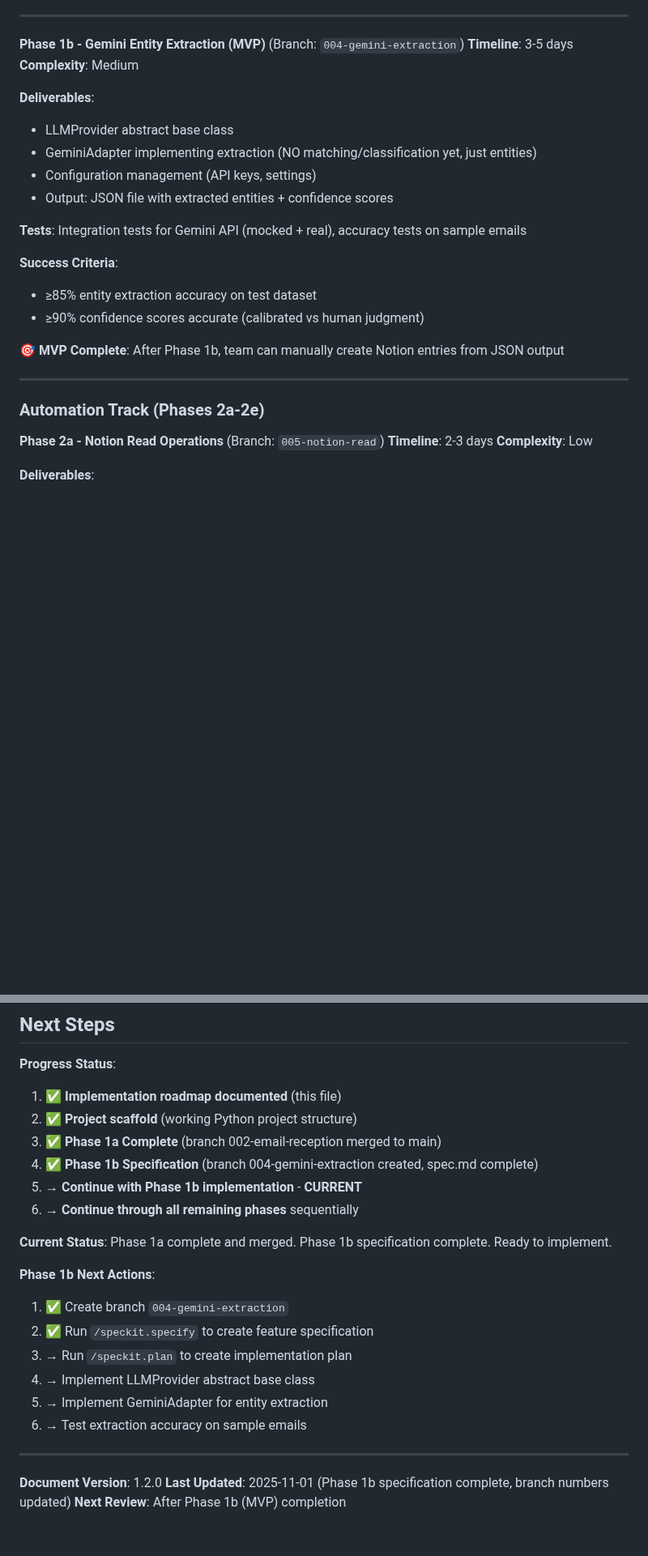
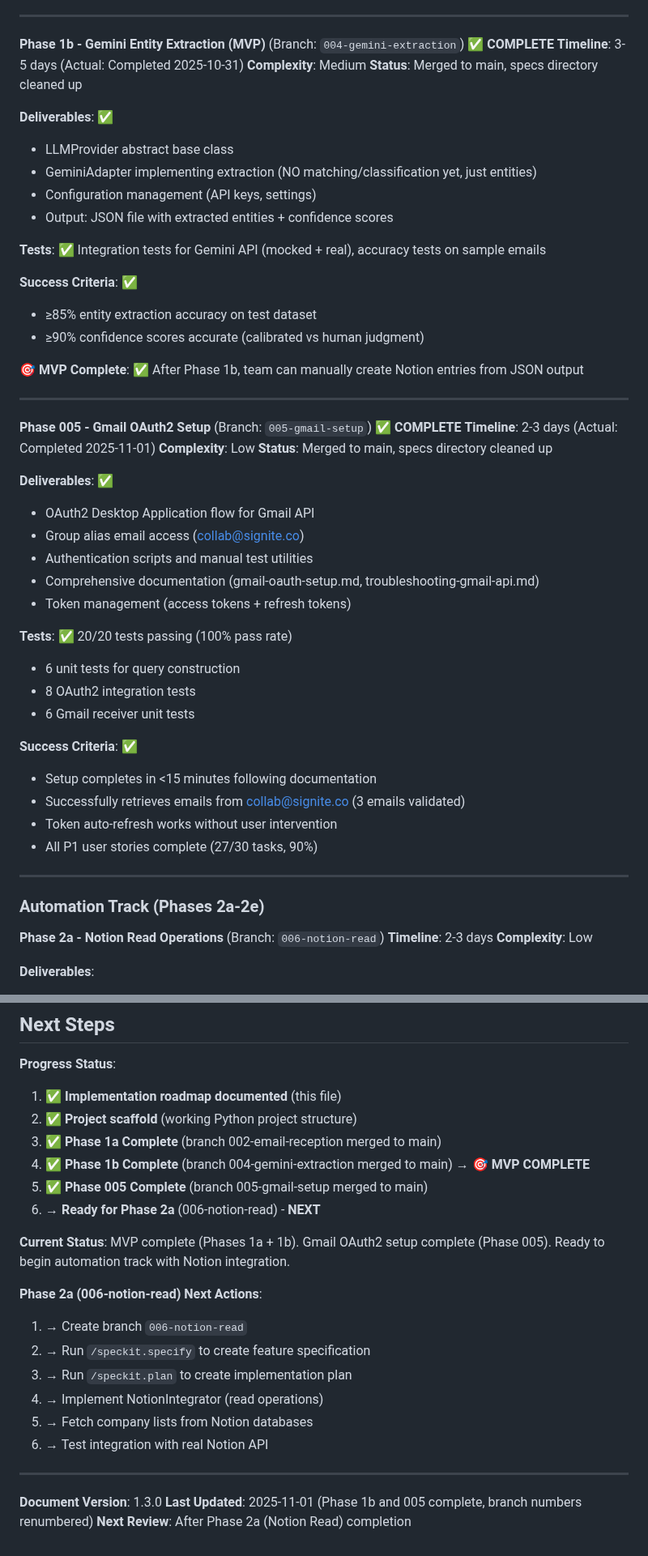
Before and after one commit to limmutable/CollabIQ, a Markdown page: docs/architecture/ROADMAP.md, 2 parts joined by grey strips. Shown at 81% size. Drawn GitHub-style; blank space fills up the shorter version.

```diff
--- a/docs/architecture/ROADMAP.md
+++ b/docs/architecture/ROADMAP.md
@@ -70,29 +71,55 @@ This roadmap breaks the CollabIQ system into **12 sequential phases** (branches
 
 ---
 
-**Phase 1b - Gemini Entity Extraction (MVP)** (Branch: `004-gemini-extraction`)
-**Timeline**: 3-5 days
+**Phase 1b - Gemini Entity Extraction (MVP)** (Branch: `004-gemini-extraction`) ✅ **COMPLETE**
+**Timeline**: 3-5 days (Actual: Completed 2025-10-31)
 **Complexity**: Medium
+**Status**: Merged to main, specs directory cleaned up
 
-**Deliverables**:
+**Deliverables**: ✅
 - LLMProvider abstract base class
 - GeminiAdapter implementing extraction (NO matching/classification yet, just entities)
 - Configuration management (API keys, settings)
 - Output: JSON file with extracted entities + confidence scores
 
-**Tests**: Integration tests for Gemini API (mocked + real), accuracy tests on sample emails
+**Tests**: ✅ Integration tests for Gemini API (mocked + real), accuracy tests on sample emails
 
-**Success Criteria**:
+**Success Criteria**: ✅
 - ≥85% entity extraction accuracy on test dataset
 - ≥90% confidence scores accurate (calibrated vs human judgment)
 
-**🎯 MVP Complete**: After Phase 1b, team can manually create Notion entries from JSON output
+**🎯 MVP Complete**: ✅ After Phase 1b, team can manually create Notion entries from JSON output
+
+---
+
+**Phase 005 - Gmail OAuth2 Setup** (Branch: `005-gmail-setup`) ✅ **COMPLETE**
+**Timeline**: 2-3 days (Actual: Completed 2025-11-01)
+**Complexity**: Low
+**Status**: Merged to main, specs directory cleaned up
+
+**Deliverables**: ✅
+- OAuth2 Desktop Application flow for Gmail API
+- Group alias email access (collab@signite.co)
+- Authentication scripts and manual test utilities
+- Comprehensive documentation (gmail-oauth-setup.md, troubleshooting-gmail-api.md)
+- Token management (access tokens + refresh tokens)
+
+**Tests**: ✅ 20/20 tests passing (100% pass rate)
+- 6 unit tests for query construction
+- 8 OAuth2 integration tests
+- 6 Gmail receiver unit tests
+
+**Success Criteria**: ✅
+- Setup completes in <15 minutes following documentation
+- Successfully retrieves emails from collab@signite.co (3 emails validated)
+- Token auto-refresh works without user intervention
+- All P1 user stories complete (27/30 tasks, 90%)
 
 ---
 
 ### Automation Track (Phases 2a-2e)
 
-**Phase 2a - Notion Read Operations** (Branch: `005-notion-read`)
+**Phase 2a - Notion Read Operations** (Branch: `006-notion-read`)
 **Timeline**: 2-3 days
 **Complexity**: Low
 
@@ -388,22 +417,22 @@ After each milestone, **STOP and VALIDATE**:
 1. ✅ **Implementation roadmap documented** (this file)
 2. ✅ **Project scaffold** (working Python project structure)
 3. ✅ **Phase 1a Complete** (branch 002-email-reception merged to main)
-4. ✅ **Phase 1b Specification** (branch 004-gemini-extraction created, spec.md complete)
-5. → **Continue with Phase 1b implementation** - **CURRENT**
-6. → **Continue through all remaining phases** sequentially
+4. ✅ **Phase 1b Complete** (branch 004-gemini-extraction merged to main) → **🎯 MVP COMPLETE**
+5. ✅ **Phase 005 Complete** (branch 005-gmail-setup merged to main)
+6. → **Ready for Phase 2a** (006-notion-read) - **NEXT**
 
-**Current Status**: Phase 1a complete and merged. Phase 1b specification complete. Ready to implement.
+**Current Status**: MVP complete (Phases 1a + 1b). Gmail OAuth2 setup complete (Phase 005). Ready to begin automation track with Notion integration.
 
-**Phase 1b Next Actions**:
-1. ✅ Create branch `004-gemini-extraction`
-2. ✅ Run `/speckit.specify` to create feature specification
+**Phase 2a (006-notion-read) Next Actions**:
+1. → Create branch `006-notion-read`
+2. → Run `/speckit.specify` to create feature specification
 3. → Run `/speckit.plan` to create implementation plan
-4. → Implement LLMProvider abstract base class
-5. → Implement GeminiAdapter for entity extraction
-6. → Test extraction accuracy on sample emails
+4. → Implement NotionIntegrator (read operations)
+5. → Fetch company lists from Notion databases
+6. → Test integration with real Notion API
 
 ---
 
-**Document Version**: 1.2.0
-**Last Updated**: 2025-11-01 (Phase 1b specification complete, branch numbers updated)
-**Next Review**: After Phase 1b (MVP) completion
+**Document Version**: 1.3.0
+**Last Updated**: 2025-11-01 (Phase 1b and 005 complete, branch numbers renumbered)
+**Next Review**: After Phase 2a (Notion Read) completion
```
Also changed, not shown: other parts of docs/architecture/ROADMAP.md (+25 -22 lines).
